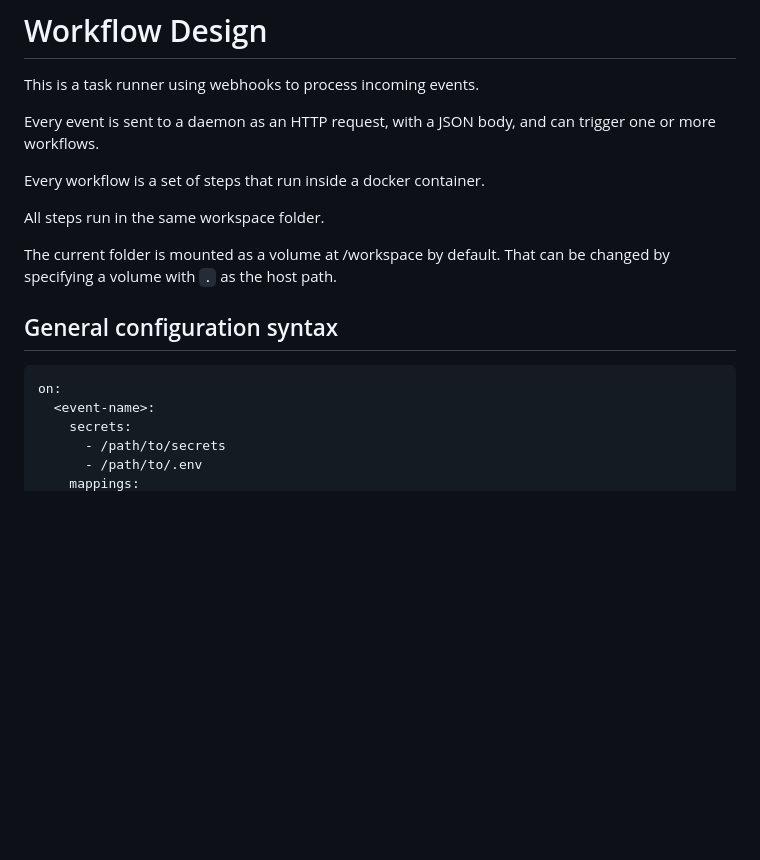
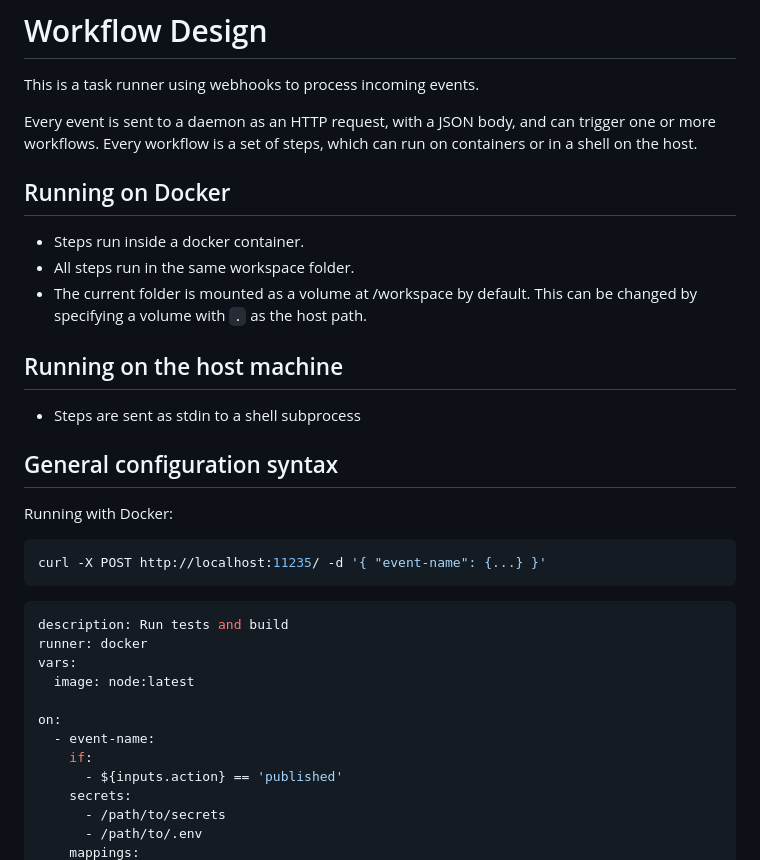
Before and after one commit to cloud-cli/on, a Markdown page: design/workflow.md, the part around one of its changes. GitHub-like rendering; blank space fills up the shorter version.

````diff
--- a/design/workflow.md
+++ b/design/workflow.md
@@ -3,18 +3,36 @@
 This is a task runner using webhooks to process incoming events.
 
 Every event is sent to a daemon as an HTTP request, with a JSON body, and can trigger one or more workflows.
+Every workflow is a set of steps, which can run on containers or in a shell on the host.
 
-Every workflow is a set of steps that run inside a docker container.
+## Running on Docker
 
-All steps run in the same workspace folder.
+- Steps run inside a docker container.
+- All steps run in the same workspace folder.
+- The current folder is mounted as a volume at /workspace by default. This can be changed by specifying a volume with `.` as the host path.
 
-The current folder is mounted as a volume at /workspace by default. That can be changed by specifying a volume with `.` as the host path.
+## Running on the host machine
+
+- Steps are sent as stdin to a shell subprocess
 
 ## General configuration syntax
 
+Running with Docker:
+
+```sh
+curl -X POST http://localhost:11235/ -d '{ "event-name": {...} }'
+```
+
 ```yaml
+description: Run tests and build
+runner: docker
+vars:
+  image: node:latest
+
 on:
-  <event-name>:
+  - event-name:
+    if:
+      - ${inputs.action} == 'published'
     secrets:
       - /path/to/secrets
       - /path/to/.env
````
Also changed, not shown: other parts of design/workflow.md (+61 -10 lines).
